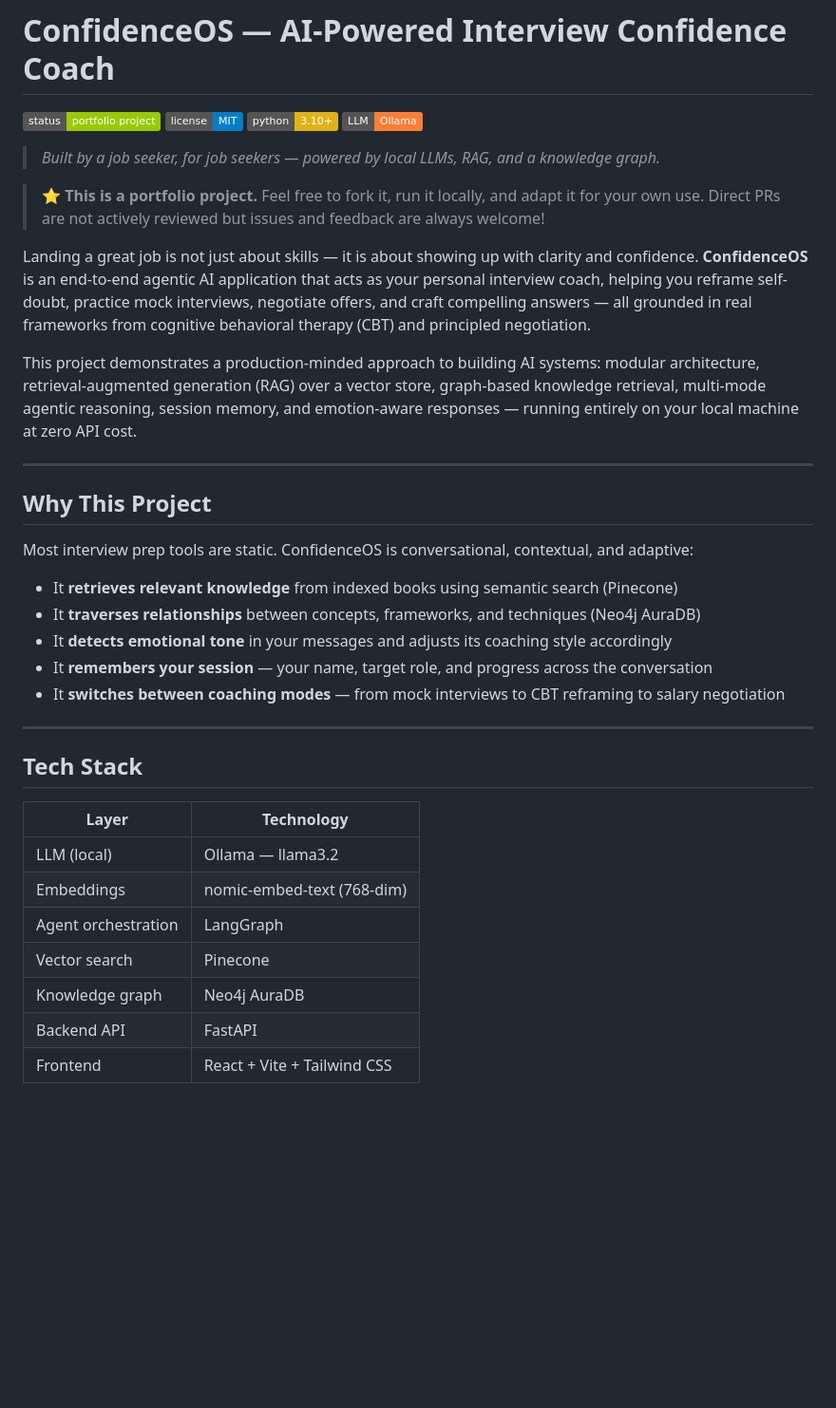
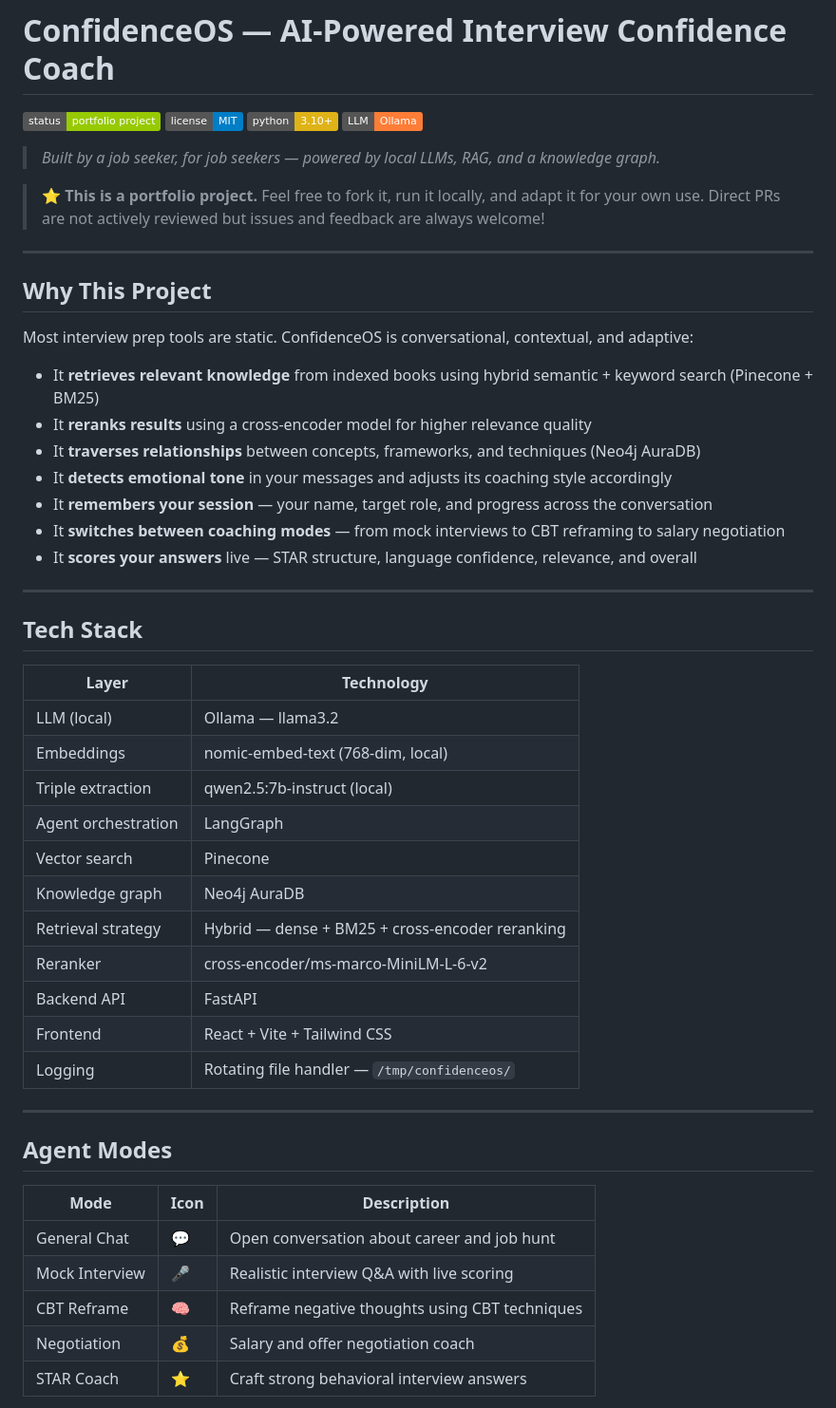
Before and after one commit to kirthistaank/MIDS, a Markdown page: ConfidenceOS/README.md, the part around one of its changes. Shown at 95% size. GitHub-like rendering; badges without logos; blank space fills up the shorter version.

```diff
--- a/ConfidenceOS/README.md
+++ b/ConfidenceOS/README.md
@@ -9,20 +9,18 @@
 
 > ⭐ **This is a portfolio project.** Feel free to fork it, run it locally, and adapt it for your own use. Direct PRs are not actively reviewed but issues and feedback are always welcome!
 
-Landing a great job is not just about skills — it is about showing up with clarity and confidence. **ConfidenceOS** is an end-to-end agentic AI application that acts as your personal interview coach, helping you reframe self-doubt, practice mock interviews, negotiate offers, and craft compelling answers — all grounded in real frameworks from cognitive behavioral therapy (CBT) and principled negotiation.
-
-This project demonstrates a production-minded approach to building AI systems: modular architecture, retrieval-augmented generation (RAG) over a vector store, graph-based knowledge retrieval, multi-mode agentic reasoning, session memory, and emotion-aware responses — running entirely on your local machine at zero API cost.
-
 ---
 
 ## Why This Project
 
 Most interview prep tools are static. ConfidenceOS is conversational, contextual, and adaptive:
-- It **retrieves relevant knowledge** from indexed books using semantic search (Pinecone)
+- It **retrieves relevant knowledge** from indexed books using hybrid semantic + keyword search (Pinecone + BM25)
+- It **reranks results** using a cross-encoder model for higher relevance quality
 - It **traverses relationships** between concepts, frameworks, and techniques (Neo4j AuraDB)
 - It **detects emotional tone** in your messages and adjusts its coaching style accordingly
 - It **remembers your session** — your name, target role, and progress across the conversation
 - It **switches between coaching modes** — from mock interviews to CBT reframing to salary negotiation
+- It **scores your answers** live — STAR structure, language confidence, relevance, and overall
 
 ---
 
@@ -31,9 +29,26 @@ Most interview prep tools are static. ConfidenceOS is conversational, contextual
 | Layer | Technology |
 |---|---|
 | LLM (local) | Ollama — llama3.2 |
-| Embeddings | nomic-embed-text (768-dim) |
+| Embeddings | nomic-embed-text (768-dim, local) |
+| Triple extraction | qwen2.5:7b-instruct (local) |
 | Agent orchestration | LangGraph |
 | Vector search | Pinecone |
 | Knowledge graph | Neo4j AuraDB |
+| Retrieval strategy | Hybrid — dense + BM25 + cross-encoder reranking |
+| Reranker | cross-encoder/ms-marco-MiniLM-L-6-v2 |
 | Backend API | FastAPI |
 | Frontend | React + Vite + Tailwind CSS |
+| Logging | Rotating file handler — `/tmp/confidenceos/` |
+
+---
+
+## Agent Modes
+
+| Mode | Icon | Description |
+|---|---|---|
+| General Chat | 💬 | Open conversation about career and job hunt |
+| Mock Interview | 🎤 | Realistic interview Q&A with live scoring |
+| CBT Reframe | 🧠 | Reframe negative thoughts using CBT techniques |
+| Negotiation | 💰 | Salary and offer negotiation coach |
+| STAR Coach | ⭐ | Craft strong behavioral interview answers |
+
```
Also changed, not shown: other parts of ConfidenceOS/README.md (+91 -34 lines).
